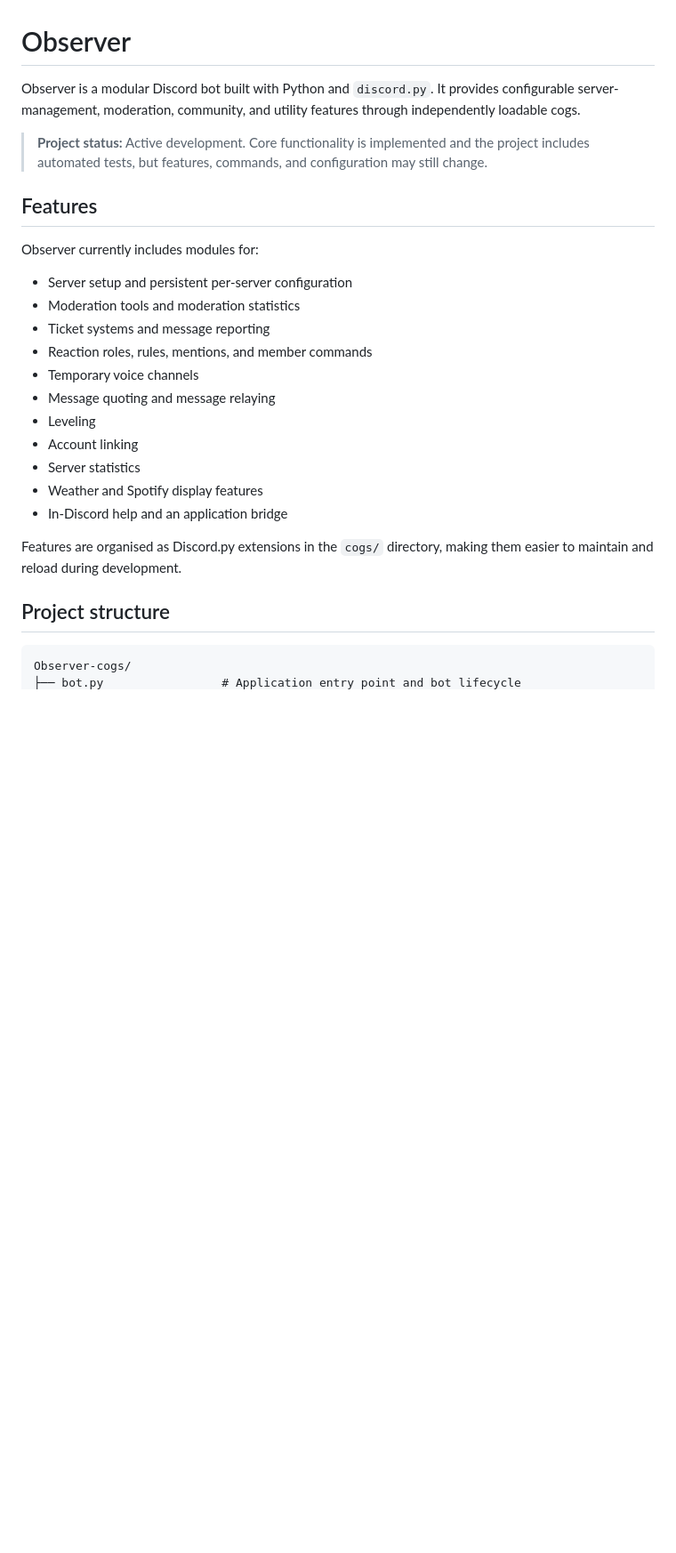
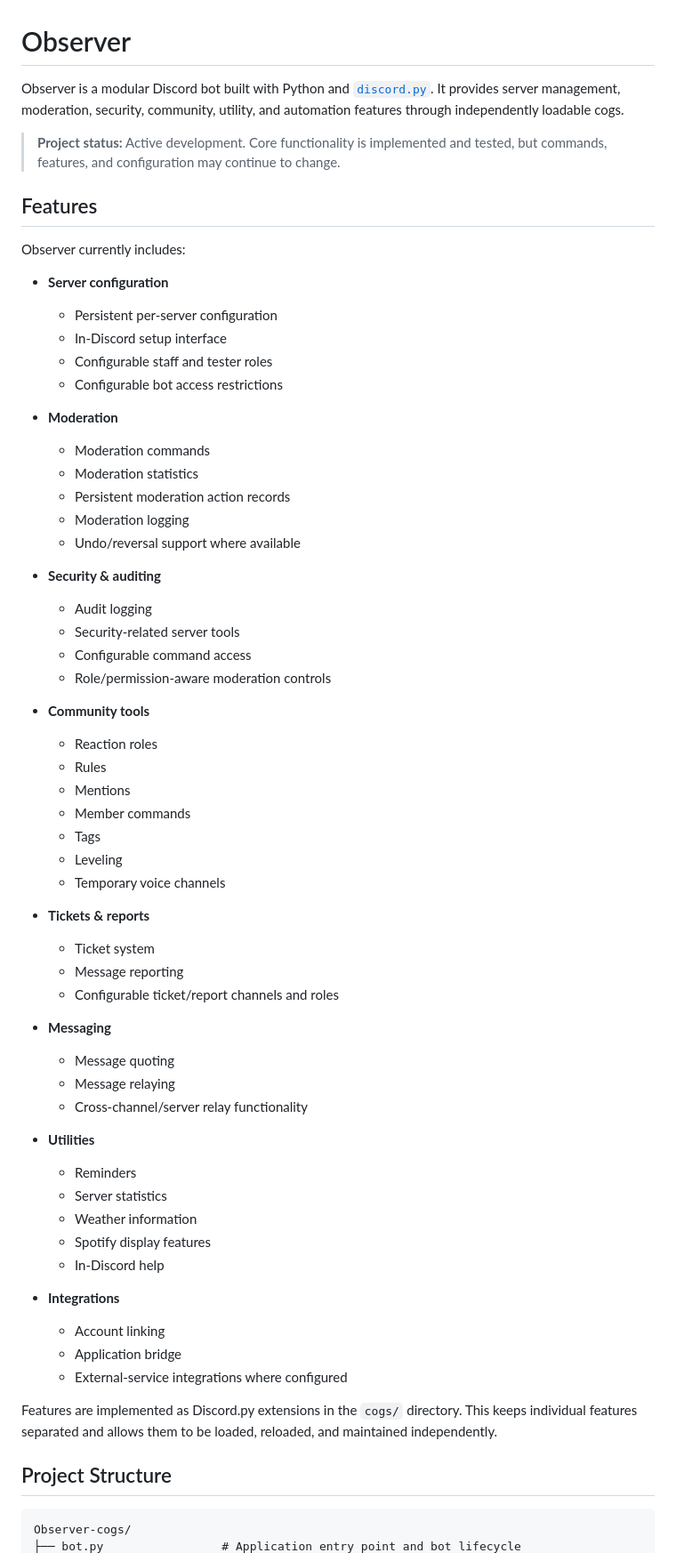
Before and after one commit to blurock2/Observer-cogs, a Markdown page: README.md, the part around one of its changes. Shown at 89% size. Rendered like a GitHub page; blank space fills up the shorter version.

Commit message:
Revise README for improved clarity and structure
Updated README to enhance clarity and organization of features and project structure.

````diff
--- a/README.md
+++ b/README.md
@@ -1,28 +1,66 @@
 # Observer
 
-Observer is a modular Discord bot built with Python and `discord.py`. It provides configurable server-management, moderation, community, and utility features through independently loadable cogs.
+Observer is a modular Discord bot built with Python and [`discord.py`](https://discordpy.readthedocs.io/). It provides server management, moderation, security, community, utility, and automation features through independently loadable cogs.
 
-> **Project status:** Active development. Core functionality is implemented and the project includes automated tests, but features, commands, and configuration may still change.
+> **Project status:** Active development. Core functionality is implemented and tested, but commands, features, and configuration may continue to change.
 
 ## Features
 
-Observer currently includes modules for:
+Observer currently includes:
 
-- Server setup and persistent per-server configuration
-- Moderation tools and moderation statistics
-- Ticket systems and message reporting
-- Reaction roles, rules, mentions, and member commands
-- Temporary voice channels
-- Message quoting and message relaying
-- Leveling
-- Account linking
-- Server statistics
-- Weather and Spotify display features
-- In-Discord help and an application bridge
+- **Server configuration**
+  - Persistent per-server configuration
+  - In-Discord setup interface
+  - Configurable staff and tester roles
+  - Configurable bot access restrictions
 
-Features are organised as Discord.py extensions in the `cogs/` directory, making them easier to maintain and reload during development.
+- **Moderation**
+  - Moderation commands
+  - Moderation statistics
+  - Persistent moderation action records
+  - Moderation logging
+  - Undo/reversal support where available
 
-## Project structure
+- **Security & auditing**
+  - Audit logging
+  - Security-related server tools
+  - Configurable command access
+  - Role/permission-aware moderation controls
+
+- **Community tools**
+  - Reaction roles
+  - Rules
+  - Mentions
+  - Member commands
+  - Tags
+  - Leveling
+  - Temporary voice channels
+
+- **Tickets & reports**
+  - Ticket system
+  - Message reporting
+  - Configurable ticket/report channels and roles
+
+- **Messaging**
+  - Message quoting
+  - Message relaying
+  - Cross-channel/server relay functionality
+
+- **Utilities**
+  - Reminders
+  - Server statistics
+  - Weather information
+  - Spotify display features
+  - In-Discord help
+
+- **Integrations**
+  - Account linking
+  - Application bridge
+  - External-service integrations where configured
+
+Features are implemented as Discord.py extensions in the `cogs/` directory. This keeps individual features separated and allows them to be loaded, reloaded, and maintained independently.
+
+## Project Structure
 
 ```text
 Observer-cogs/
````
Also changed, not shown: other parts of README.md (+32 -142 lines).
